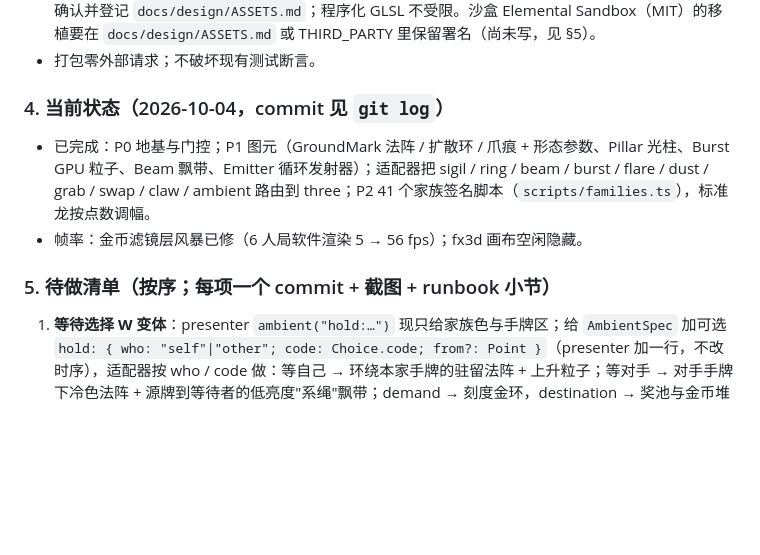
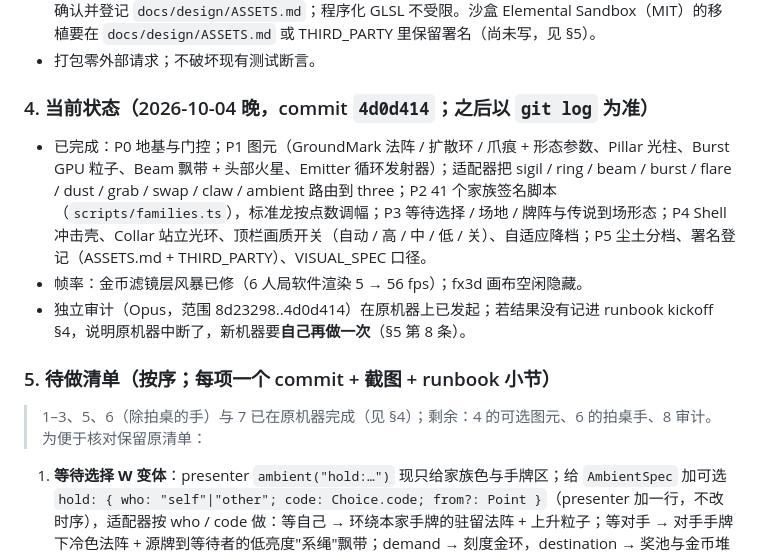
Before and after one commit to FullPeople/three-dragon-ante, a Markdown page: AI_CONTEXT/HANDOFF_FX3D.md, the part around the change. Rendered like a GitHub page; blank space fills up the shorter version.

Commit message:
Handoff fx3d: progress through P5, audit note
Co-Authored-By: Claude Fable 5.1 <noreply@anthropic.com>

```diff
--- a/AI_CONTEXT/HANDOFF_FX3D.md
+++ b/AI_CONTEXT/HANDOFF_FX3D.md
@@ -51,12 +51,15 @@ node .local-evidence/perf-probe.mjs default all-off   # 帧率探针（OPP=5 环
 - 不用 AI 生成美术；新贴图只能来自 CC0（Kenney / Poly Haven / ambientCG），下载前列清单经用户确认并登记 `docs/design/ASSETS.md`；程序化 GLSL 不受限。沙盒 Elemental Sandbox（MIT）的移植要在 `docs/design/ASSETS.md` 或 THIRD_PARTY 里保留署名（尚未写，见 §5）。
 - 打包零外部请求；不破坏现有测试断言。
 
-### 4. 当前状态（2026-10-04，commit 见 `git log`）
+### 4. 当前状态（2026-10-04 晚，commit `4d0d414`；之后以 `git log` 为准）
 
-- 已完成：P0 地基与门控；P1 图元（GroundMark 法阵 / 扩散环 / 爪痕 + 形态参数、Pillar 光柱、Burst GPU 粒子、Beam 飘带、Emitter 循环发射器）；适配器把 sigil / ring / beam / burst / flare / dust / grab / swap / claw / ambient 路由到 three；P2 41 个家族签名脚本（`scripts/families.ts`），标准龙按点数调幅。
+- 已完成：P0 地基与门控；P1 图元（GroundMark 法阵 / 扩散环 / 爪痕 + 形态参数、Pillar 光柱、Burst GPU 粒子、Beam 飘带 + 头部火星、Emitter 循环发射器）；适配器把 sigil / ring / beam / burst / flare / dust / grab / swap / claw / ambient 路由到 three；P2 41 个家族签名脚本（`scripts/families.ts`），标准龙按点数调幅；P3 等待选择 / 场地 / 牌阵与传说到场形态；P4 Shell 冲击壳、Collar 站立光环、顶栏画质开关（自动 / 高 / 中 / 低 / 关）、自适应降档；P5 尘土分档、署名登记（ASSETS.md + THIRD_PARTY）、VISUAL_SPEC 口径。
 - 帧率：金币滤镜层风暴已修（6 人局软件渲染 5 → 56 fps）；fx3d 画布空闲隐藏。
+- 独立审计（Opus，范围 8d23298..4d0d414）在原机器上已发起；若结果没有记进 runbook kickoff §4，说明原机器中断了，新机器要**自己再做一次**（§5 第 8 条）。
 
 ### 5. 待做清单（按序；每项一个 commit + 截图 + runbook 小节）
+
+> 1–3、5、6（除拍桌的手）与 7 已在原机器完成（见 §4）；剩余：4 的可选图元、6 的拍桌手、8 审计。为便于核对保留原清单：
 
 1. **等待选择 W 变体**：presenter `ambient("hold:…")` 现只给家族色与手牌区；给 `AmbientSpec` 加可选 `hold: { who: "self"|"other"; code: Choice.code; from?: Point }`（presenter 加一行，不改时序），适配器按 who / code 做：等自己 → 环绕本家手牌的驻留法阵 + 上升粒子；等对手 → 对手手牌下冷色法阵 + 源牌到等待者的低亮度"系绳"飘带；demand → 刻度金环，destination → 奖池与金币堆各一环呼吸，order → 星角数 = 剩余善龙数，pick → 慢转法阵。
 2. **场地 G / E 按种类**：`FieldLayer` 的 `ambient(item.id, …)`，id 形如 `${kind}:${seatId}:${sourceCardId}` / `archmage:${seatId}`；适配器按 kind 做驻留态（德鲁伊：落叶 + 藤纹；祭司：暖光上升；龙巫妖：磷火 + 骨灰环；大法师：秘法刻度环），淡出 820 ms 与 FieldLayer 一致。
```
